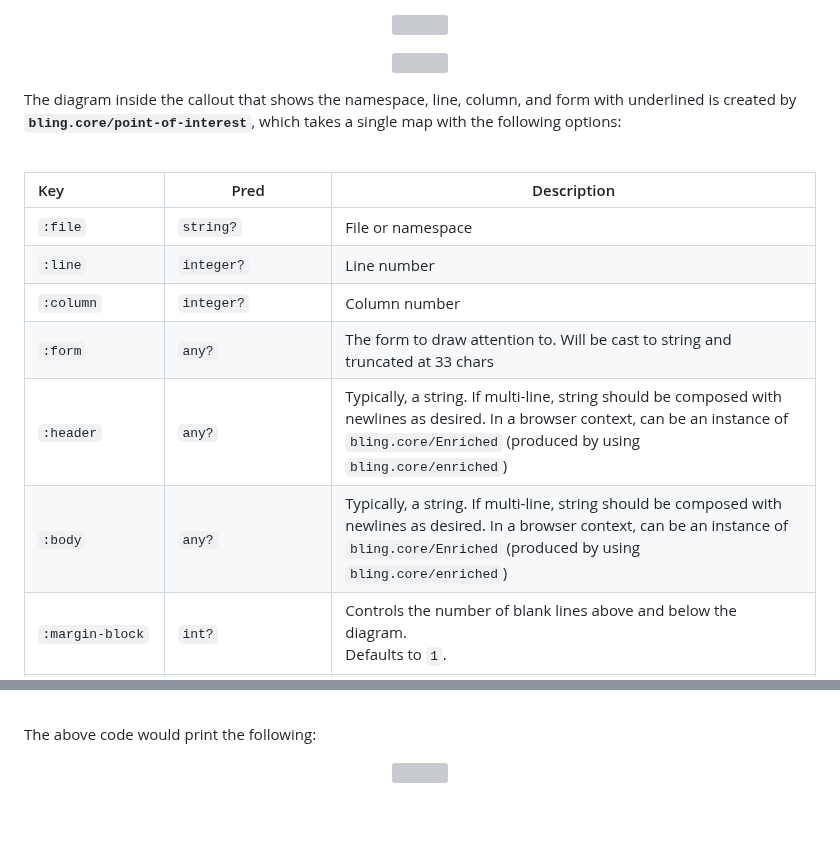
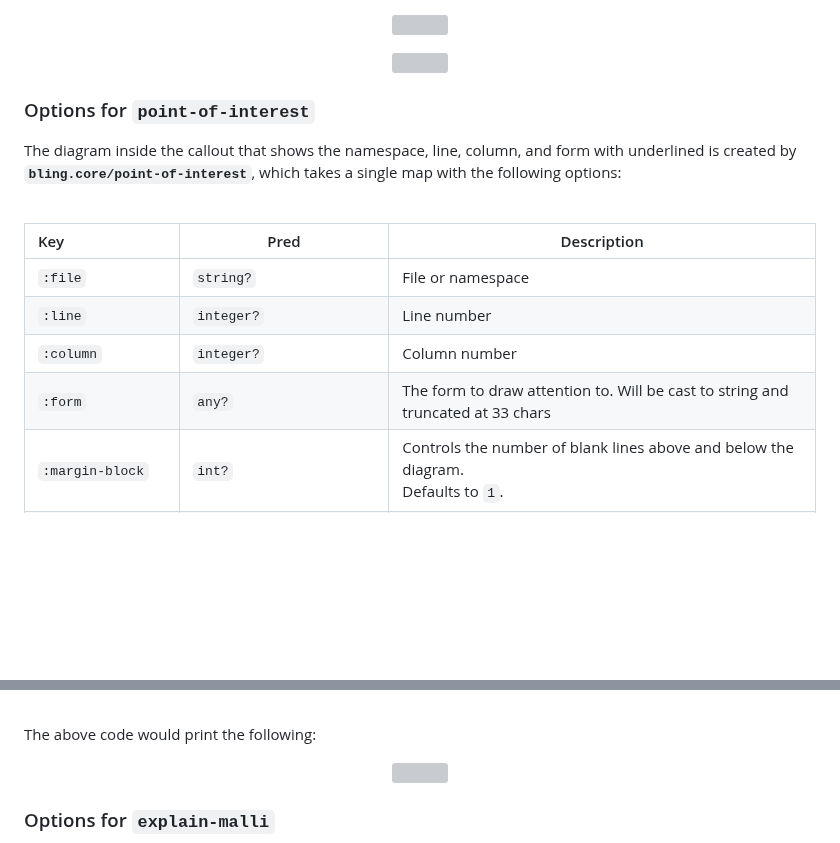
Before and after one commit to paintparty/bling, a Markdown page: README.md, 2 parts joined by grey strips. Rendered like a GitHub page; blank space fills up the shorter version; grey boxes are pictures that could not be loaded.

Commit message:
Add headings

```diff
--- a/README.md
+++ b/README.md
@@ -554,6 +554,9 @@ You can also render such warning and error callouts using a `:label-theme` value
 <p align="center"><img src="resources/docs/chromed/callout-with-poi_sideline_marquee_dark.png" width="700px" /></p>
 <p align="center"><img src="resources/docs/chromed/callout-with-poi_sideline_marquee_dark.png" width="700px" /></p>
 
+
+
+### Options for `point-of-interest`
 The diagram inside the callout that shows the namespace, line, column, and form
 with underlined is created by **`bling.core/point-of-interest`**, which takes a
 single map with the following options:
@@ -567,8 +570,6 @@ single map with the following options:
 | `:line`            | `integer?`             | Line number                                                  |
 | `:column`          | `integer?`             | Column number                                                |
 | `:form`            | `any?`                 | The form to draw attention to. Will be cast to string and truncated at 33 chars |
-| `:header`          | `any?`                 | Typically, a string. If multi-line, string should be composed with newlines as desired. In a browser context, can be an instance of `bling.core/Enriched` (produced by using `bling.core/enriched`)|
-| `:body`            | `any?`                 | Typically, a string. If multi-line, string should be composed with newlines as desired. In a browser context, can be an instance of `bling.core/Enriched` (produced by using `bling.core/enriched`)|
 | `:margin-block`    | `int?`                 | Controls the number of blank lines above and below the diagram.<br/>Defaults to `1`.|
 | `:type`            | #{`:error` `:warning`} | Automatically sets the `:text-decoration-color`. |
 | `:text-decoration-color` | #{`keyword?` `string?`} | Controls the color of the underline. Should be one of: `:error` `:warning`, or `:neutral`.<br>Can also be any one of the pallete colors such as  `:magenta`, `:green`,  `:negative`, `:neutral`, etc. Defaults to `:neutral` |
@@ -704,6 +705,7 @@ The above code would print the following:
 
 <div align="center"><img src="resources/docs/chromed/malli-explain-bad-set-value-with-no-schema_dark-0.7.0.png" width="700px"/></div>
 
+### Options for `explain-malli`
 The trailing options map for `explain-malli` accepts the following:
 | Key                      | Pred                    | Description                                                  |
 | :---------------         | ----------------------- | ------------------------------------------------------------ |
```
